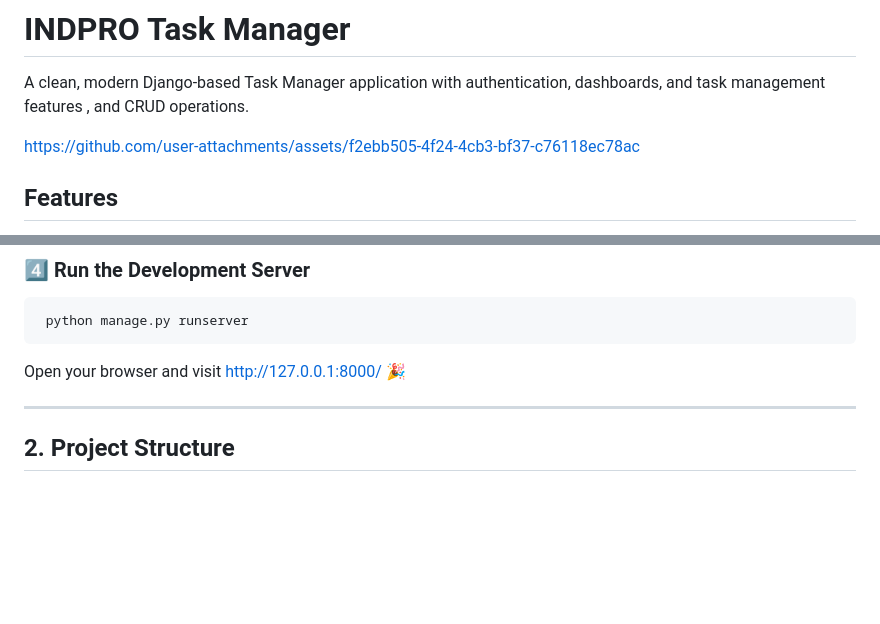
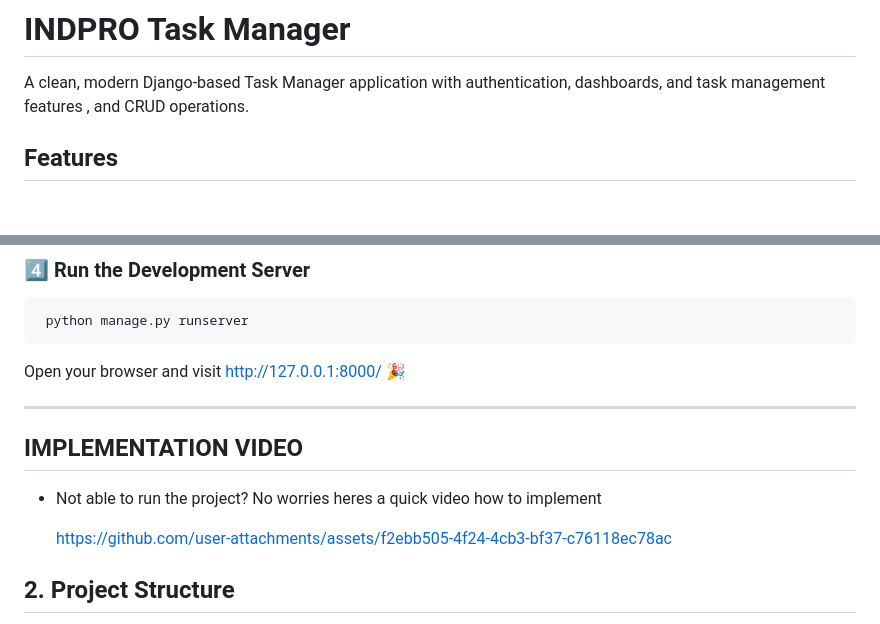
Before and after one commit to punithcsvp/task_manager, a Markdown page: README.md, 2 parts joined by grey strips. Rendered like a GitHub page; blank space fills up the shorter version.

```diff
--- a/README.md
+++ b/README.md
@@ -2,7 +2,6 @@
 
 A clean, modern Django-based Task Manager application with authentication, dashboards, and task management features , and CRUD operations.
 
-https://github.com/user-attachments/assets/f2ebb505-4f24-4cb3-bf37-c76118ec78ac
 <!-- Uploading "Screenbits 2025-04-18_112147.mp4"... -->
 ##  Features
 
@@ -61,6 +60,10 @@ pip install django
 Open your browser and visit http://127.0.0.1:8000/ 🎉
 
 ---
+## IMPLEMENTATION VIDEO
+- Not able to run the project? No worries heres a quick video how to implement
+
+  https://github.com/user-attachments/assets/f2ebb505-4f24-4cb3-bf37-c76118ec78ac
 
 ## 2. Project Structure
 
```
